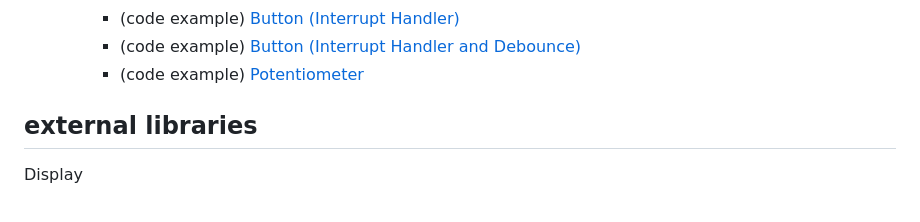
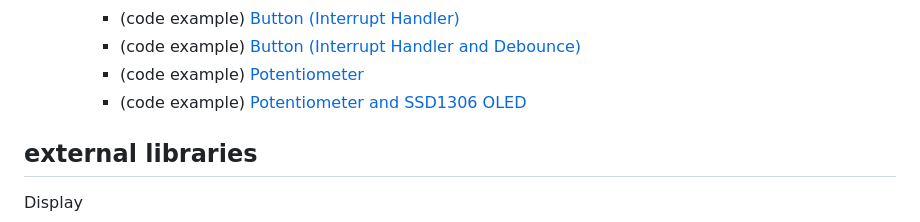
Before and after one commit to Lupin3000/ESP, a Markdown page: README.md, the part around the change. Drawn GitHub-style.

Commit message:
add new example for potentiometer and display

```diff
--- a/README.md
+++ b/README.md
@@ -81,6 +81,7 @@ The author of this repository (_information, scripts, code_) take no responsibil
     - (code example) [Button (Interrupt Handler)](./examples/user_input/btn_led_interrupt_handler.py)
     - (code example) [Button (Interrupt Handler and Debounce)](./examples/user_input/btn_led_interrupt_handler_debounce.py)
     - (code example) [Potentiometer](./examples/user_input/potentiometer.py)
+    - (code example) [Potentiometer and SSD1306 OLED](./examples/user_input/potentiometer_display.py)
 
 ## external libraries
 
```
Also changed, not shown: doc/017_human_interaction_tutorials.md (+34 -0 lines), images/examples/017_circuit_diagram_potentiometer_display.png (added), 1 other file.
